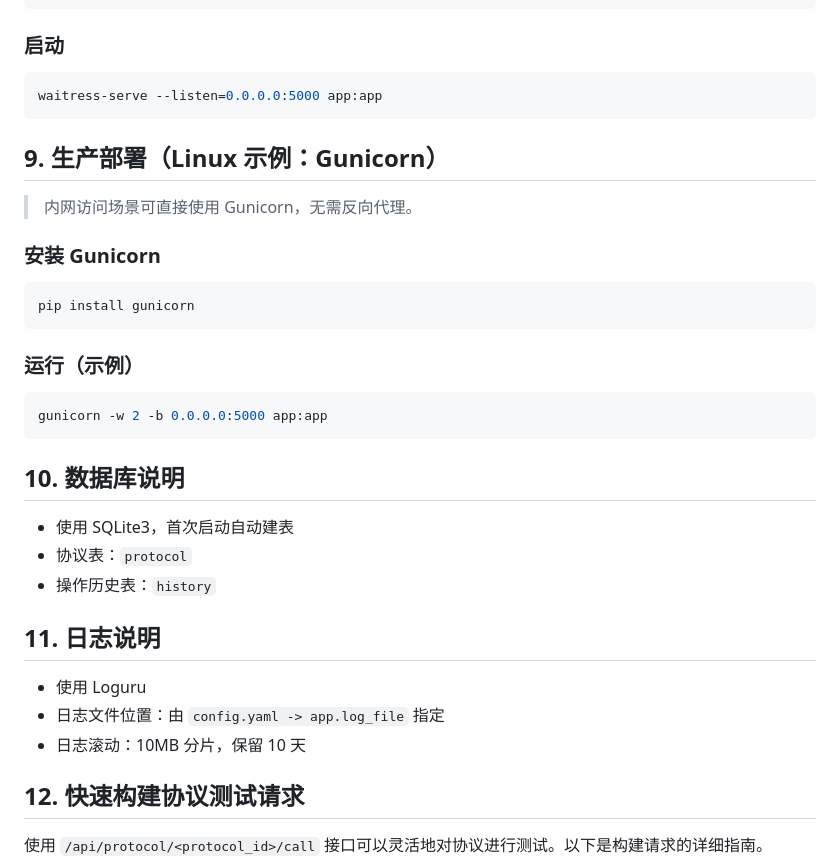
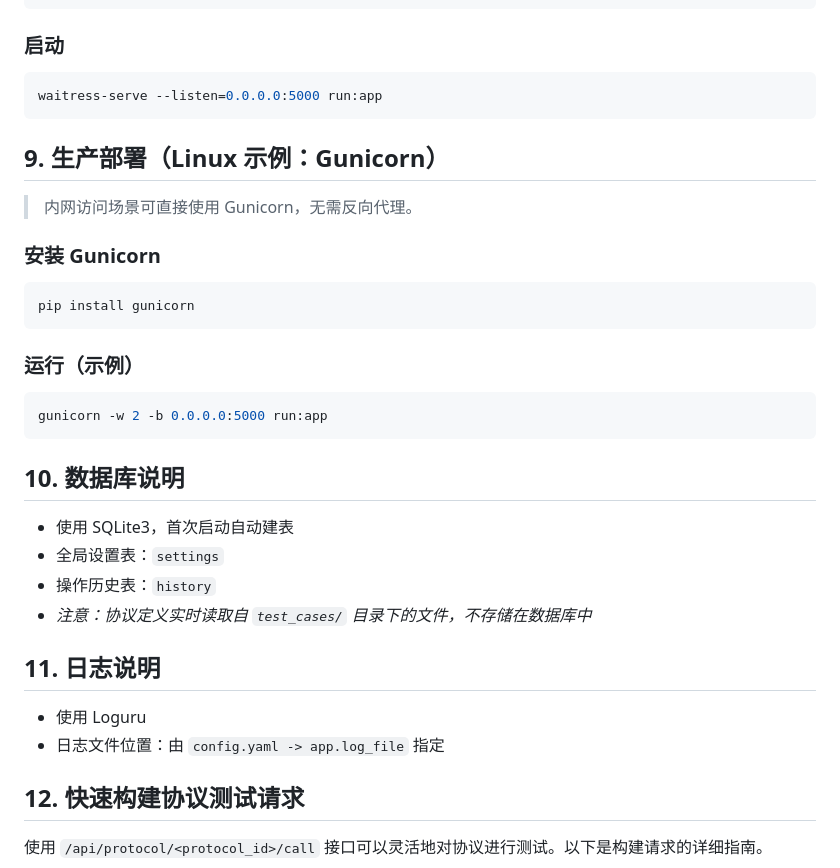
Before and after one commit to suncore946/protocal_platform, a Markdown page: README.md, the part around one of its changes. GitHub-like rendering.

````diff
--- a/README.md
+++ b/README.md
@@ -115,7 +116,7 @@ pip install waitress
 ### 启动
 
 ```bash
-waitress-serve --listen=0.0.0.0:5000 app:app
+waitress-serve --listen=0.0.0.0:5000 run:app
 ```
 
 ## 9. 生产部署（Linux 示例：Gunicorn）
@@ -131,20 +132,20 @@ pip install gunicorn
 ### 运行（示例）
 
 ```bash
-gunicorn -w 2 -b 0.0.0.0:5000 app:app
+gunicorn -w 2 -b 0.0.0.0:5000 run:app
 ```
 
 ## 10. 数据库说明
 
 - 使用 SQLite3，首次启动自动建表
-- 协议表：`protocol`
+- 全局设置表：`settings`
 - 操作历史表：`history`
+- *注意：协议定义实时读取自 `test_cases/` 目录下的文件，不存储在数据库中*
 
 ## 11. 日志说明
 
 - 使用 Loguru
 - 日志文件位置：由 `config.yaml -> app.log_file` 指定
-- 日志滚动：10MB 分片，保留 10 天
 
 ## 12. 快速构建协议测试请求
 
````
Also changed, not shown: other parts of README.md (+37 -39 lines).
